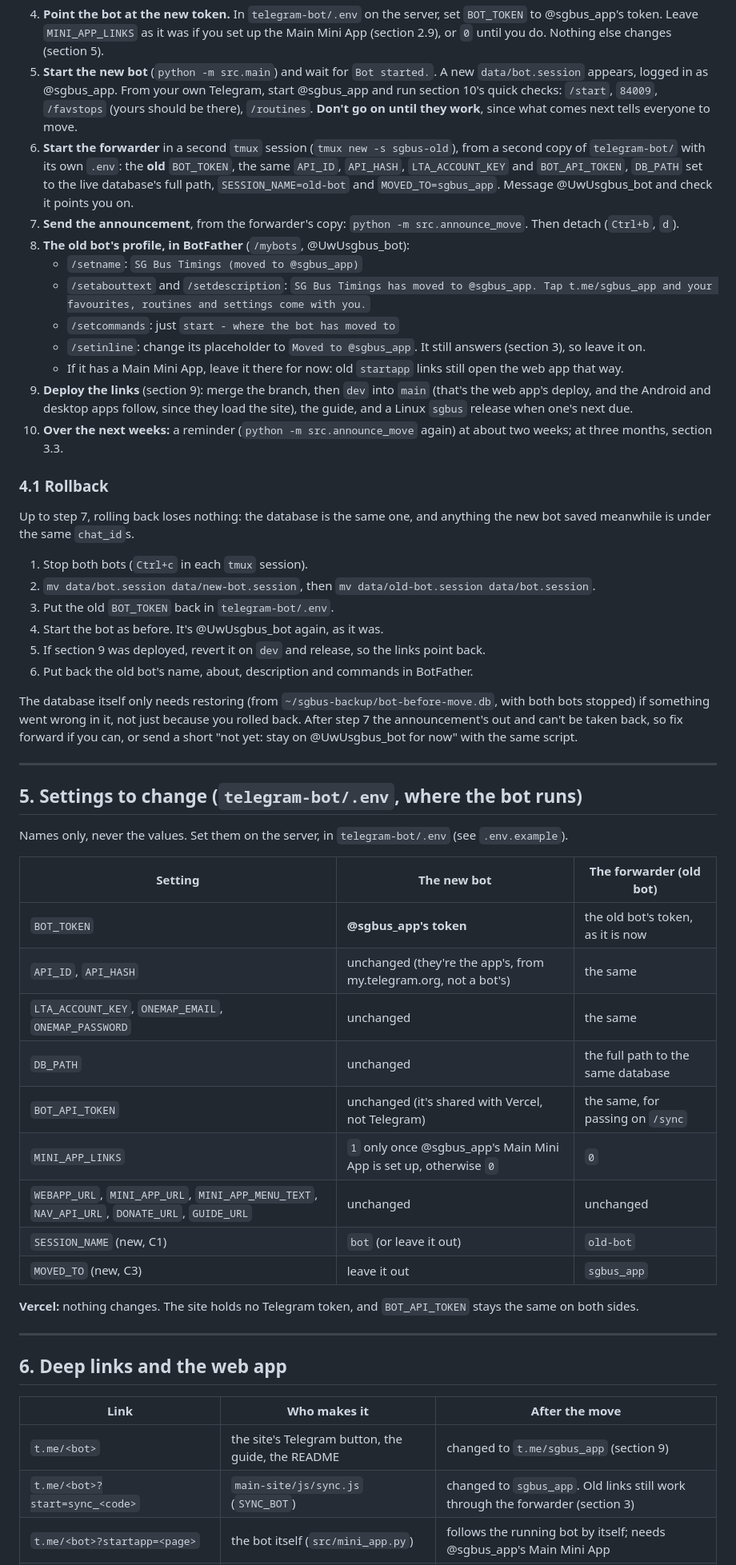
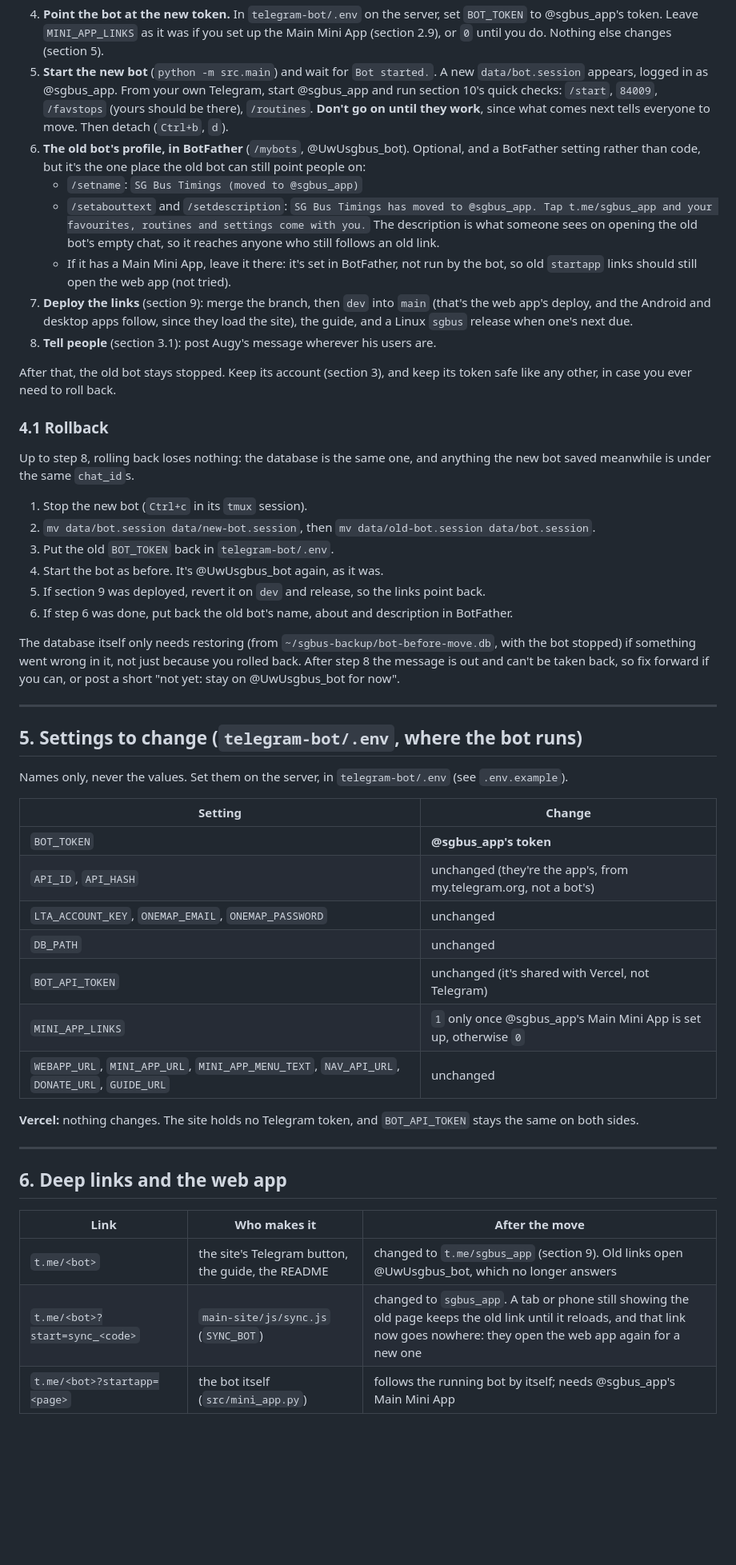
Before and after one commit to augy-studios/sgbus-timings, a Markdown page: telegram-bot/MIGRATION.md, the part around one of its changes. Shown at 80% size. Rendered like a GitHub page; blank space fills up the shorter version.

```diff
--- a/telegram-bot/MIGRATION.md
+++ b/telegram-bot/MIGRATION.md
@@ -280,45 +240,41 @@ hour. Steps 4.1 to 4.7 are on the server, in the `tmux` session from SETUP.md se
    `data/bot.session` appears, logged in as @sgbus_app. From your own Telegram, start
    @sgbus_app and run section 10's quick checks: `/start`, `84009`, `/favstops` (yours
    should be there), `/routines`. **Don't go on until they work**, since what comes next tells
-   everyone to move.
-6. **Start the forwarder** in a second `tmux` session (`tmux new -s sgbus-old`), from a second
-   copy of `telegram-bot/` with its own `.env`: the **old** `BOT_TOKEN`, the same `API_ID`,
-   `API_HASH`, `LTA_ACCOUNT_KEY` and `BOT_API_TOKEN`, `DB_PATH` set to the live database's full
-   path, `SESSION_NAME=old-bot` and `MOVED_TO=sgbus_app`. Message @UwUsgbus_bot and check it
-   points you on.
-7. **Send the announcement**, from the forwarder's copy: `python -m src.announce_move`. Then
-   detach (`Ctrl+b`, `d`).
-8. **The old bot's profile, in BotFather** (`/mybots`, @UwUsgbus_bot):
+   everyone to move. Then detach (`Ctrl+b`, `d`).
+6. **The old bot's profile, in BotFather** (`/mybots`, @UwUsgbus_bot). Optional, and a
+   BotFather setting rather than code, but it's the one place the old bot can still point
+   people on:
    - `/setname`: `SG Bus Timings (moved to @sgbus_app)`
    - `/setabouttext` and `/setdescription`: `SG Bus Timings has moved to @sgbus_app. Tap
-     t.me/sgbus_app and your favourites, routines and settings come with you.`
-   - `/setcommands`: just `start - where the bot has moved to`
-   - `/setinline`: change its placeholder to `Moved to @sgbus_app`. It still answers
-     (section 3), so leave it on.
-   - If it has a Main Mini App, leave it there for now: old `startapp` links still open the
-     web app that way.
-9. **Deploy the links** (section 9): merge the branch, then `dev` into `main` (that's the
+     t.me/sgbus_app and your favourites, routines and settings come with you.` The
+     description is what someone sees on opening the old bot's empty chat, so it reaches
+     anyone who still follows an old link.
+   - If it has a Main Mini App, leave it there: it's set in BotFather, not run by the bot, so
+     old `startapp` links should still open the web app (not tried).
+7. **Deploy the links** (section 9): merge the branch, then `dev` into `main` (that's the
    web app's deploy, and the Android and desktop apps follow, since they load the site), the
    guide, and a Linux `sgbus` release when one's next due.
-10. **Over the next weeks:** a reminder (`python -m src.announce_move` again) at about two
-    weeks; at three months, section 3.3.
+8. **Tell people** (section 3.1): post Augy's message wherever his users are.
+
+After that, the old bot stays stopped. Keep its account (section 3), and keep its token safe
+like any other, in case you ever need to roll back.
 
 ### 4.1 Rollback
 
-Up to step 7, rolling back loses nothing: the database is the same one, and anything the new
+Up to step 8, rolling back loses nothing: the database is the same one, and anything the new
 bot saved meanwhile is under the same `chat_id`s.
 
-1. Stop both bots (`Ctrl+c` in each `tmux` session).
+1. Stop the new bot (`Ctrl+c` in its `tmux` session).
 2. `mv data/bot.session data/new-bot.session`, then `mv data/old-bot.session data/bot.session`.
 3. Put the old `BOT_TOKEN` back in `telegram-bot/.env`.
 4. Start the bot as before. It's @UwUsgbus_bot again, as it was.
 5. If section 9 was deployed, revert it on `dev` and release, so the links point back.
-6. Put back the old bot's name, about, description and commands in BotFather.
+6. If step 6 was done, put back the old bot's name, about and description in BotFather.
 
 The database itself only needs restoring (from `~/sgbus-backup/bot-before-move.db`, with
-both bots stopped) if something went wrong in it, not just because you rolled back. After
-step 7 the announcement's out and can't be taken back, so fix forward if you can, or send a
-short "not yet: stay on @UwUsgbus_bot for now" with the same script.
+the bot stopped) if something went wrong in it, not just because you rolled back. After
+step 8 the message is out and can't be taken back, so fix forward if you can, or post a
+short "not yet: stay on @UwUsgbus_bot for now".
 
 ---
 
@@ -327,17 +283,15 @@ short "not yet: stay on @UwUsgbus_bot for now" with the same script.
 Names only, never the values. Set them on the server, in `telegram-bot/.env` (see
 `.env.example`).
 
-| Setting | The new bot | The forwarder (old bot) |
-|---|---|---|
-| `BOT_TOKEN` | **@sgbus_app's token** | the old bot's token, as it is now |
-| `API_ID`, `API_HASH` | unchanged (they're the app's, from my.telegram.org, not a bot's) | the same |
-| `LTA_ACCOUNT_KEY`, `ONEMAP_EMAIL`, `ONEMAP_PASSWORD` | unchanged | the same |
-| `DB_PATH` | unchanged | the full path to the same database |
-| `BOT_API_TOKEN` | unchanged (it's shared with Vercel, not Telegram) | the same, for passing on `/sync` |
-| `MINI_APP_LINKS` | `1` only once @sgbus_app's Main Mini App is set up, otherwise `0` | `0` |
-| `WEBAPP_URL`, `MINI_APP_URL`, `MINI_APP_MENU_TEXT`, `NAV_API_URL`, `DONATE_URL`, `GUIDE_URL` | unchanged | unchanged |
-| `SESSION_NAME` (new, C1) | `bot` (or leave it out) | `old-bot` |
-| `MOVED_TO` (new, C3) | leave it out | `sgbus_app` |
+| Setting | Change |
+|---|---|
+| `BOT_TOKEN` | **@sgbus_app's token** |
+| `API_ID`, `API_HASH` | unchanged (they're the app's, from my.telegram.org, not a bot's) |
+| `LTA_ACCOUNT_KEY`, `ONEMAP_EMAIL`, `ONEMAP_PASSWORD` | unchanged |
+| `DB_PATH` | unchanged |
+| `BOT_API_TOKEN` | unchanged (it's shared with Vercel, not Telegram) |
+| `MINI_APP_LINKS` | `1` only once @sgbus_app's Main Mini App is set up, otherwise `0` |
+| `WEBAPP_URL`, `MINI_APP_URL`, `MINI_APP_MENU_TEXT`, `NAV_API_URL`, `DONATE_URL`, `GUIDE_URL` | unchanged |
 
 **Vercel:** nothing changes. The site holds no Telegram token, and `BOT_API_TOKEN` stays the
 same on both sides.
@@ -348,6 +302,6 @@ same on both sides.
 
 | Link | Who makes it | After the move |
 |---|---|---|
-| `t.me/<bot>` | the site's Telegram button, the guide, the README | changed to `t.me/sgbus_app` (section 9) |
-| `t.me/<bot>?start=sync_<code>` | `main-site/js/sync.js` (`SYNC_BOT`) | changed to `sgbus_app`. Old links still work through the forwarder (section 3) |
+| `t.me/<bot>` | the site's Telegram button, the guide, the README | changed to `t.me/sgbus_app` (section 9). Old links open @UwUsgbus_bot, which no longer answers |
+| `t.me/<bot>?start=sync_<code>` | `main-site/js/sync.js` (`SYNC_BOT`) | changed to `sgbus_app`. A tab or phone still showing the old page keeps the old link until it reloads, and that link now goes nowhere: they open the web app again for a new one |
 | `t.me/<bot>?startapp=<page>` | the bot itself (`src/mini_app.py`) | follows the running bot by itself; needs @sgbus_app's Main Mini App |
```
Also changed, not shown: other parts of telegram-bot/MIGRATION.md (+64 -105 lines), GOOGLE-PLAY.md (+74 -74 lines).
